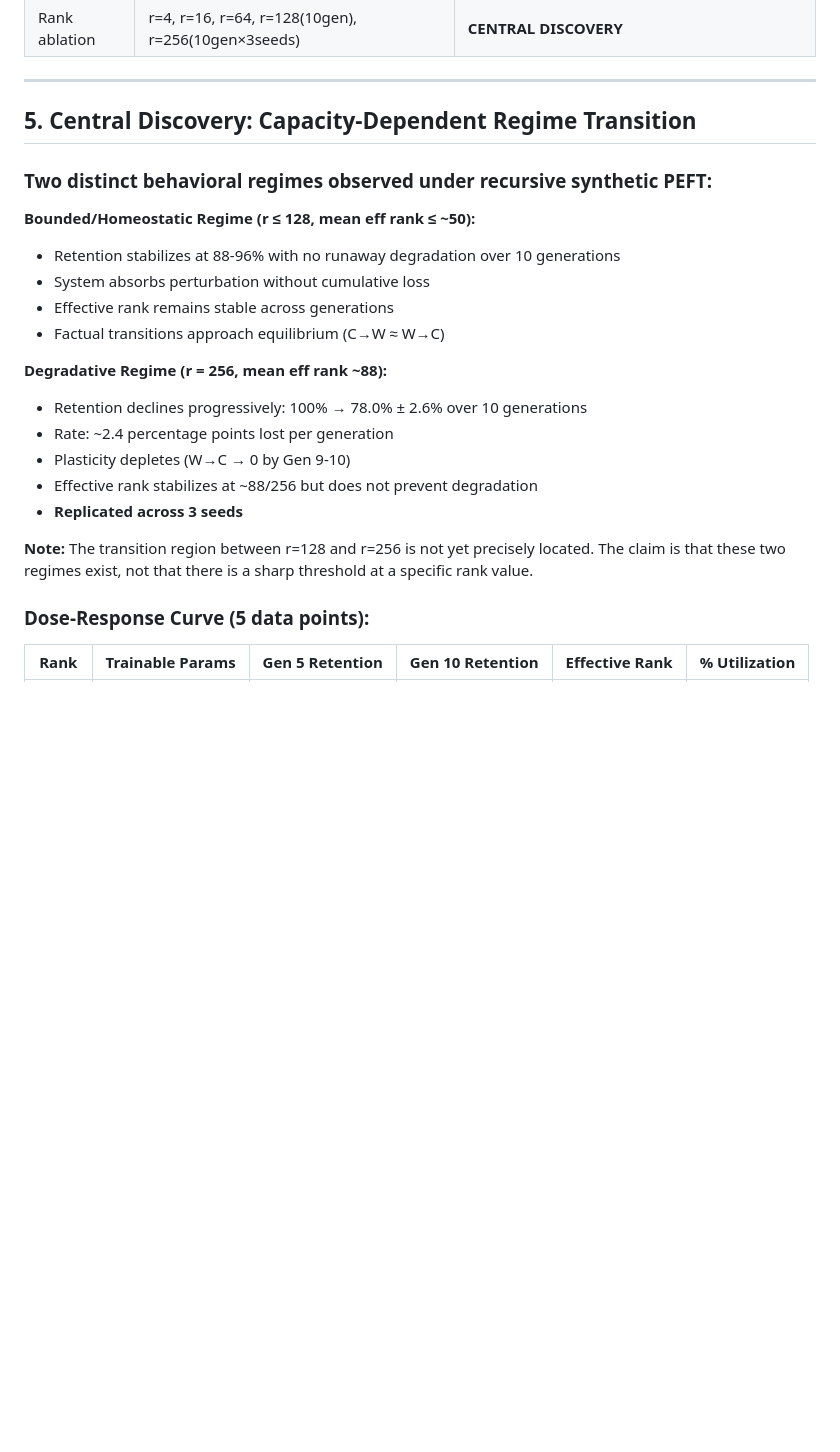
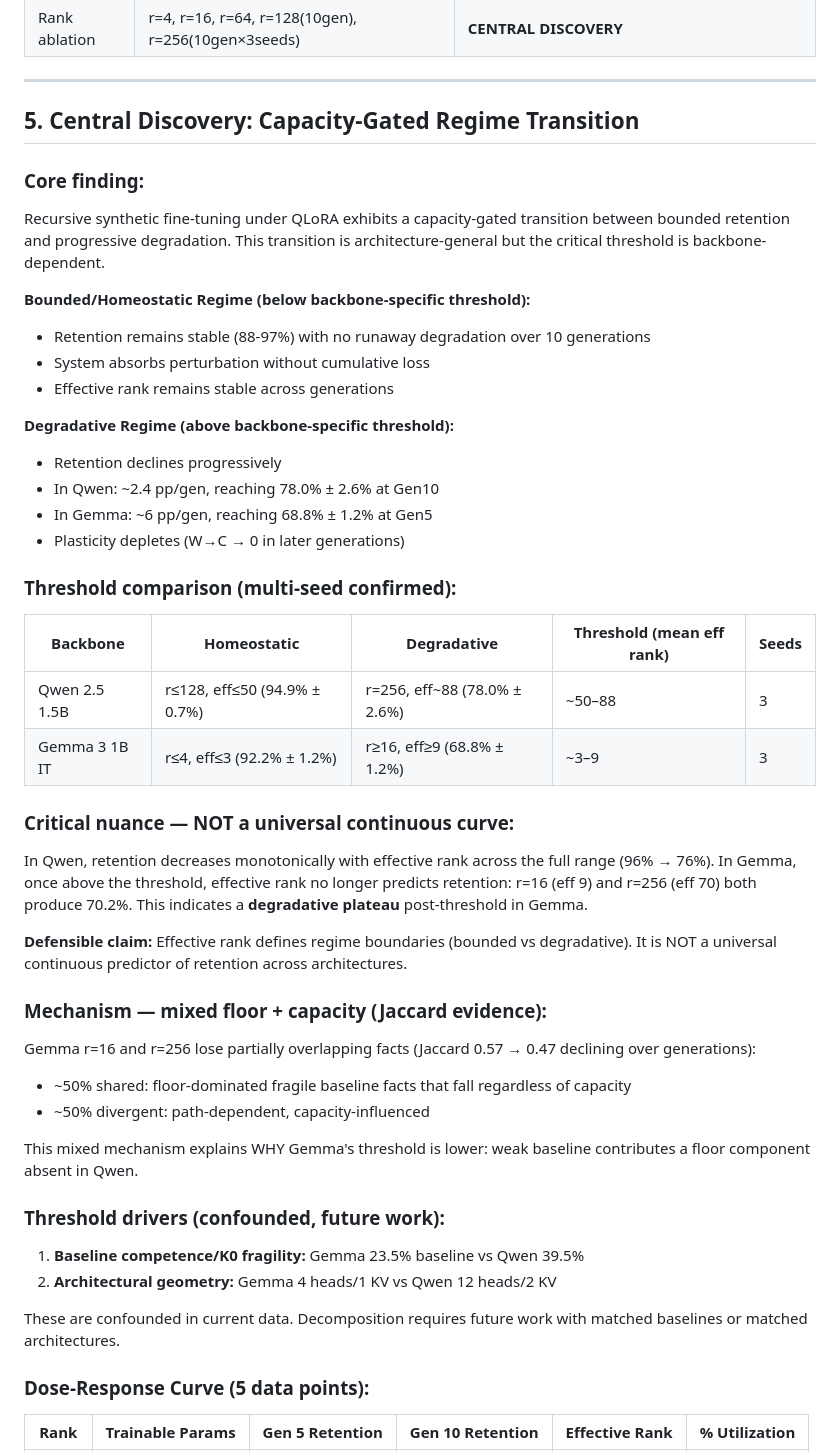
Before and after one commit to Jazancort/llm-knowledge-collapse-experiments, a Markdown page: docs/PROJECT_STATUS.md, the part around one of its changes. GitHub-like rendering; blank space fills up the shorter version.

```diff
--- a/docs/PROJECT_STATUS.md
+++ b/docs/PROJECT_STATUS.md
@@ -51,24 +51,50 @@ The survey identifies three collapse regimes (model collapse, knowledge collapse
 
 ---
 
-## 5. Central Discovery: Capacity-Dependent Regime Transition
+## 5. Central Discovery: Capacity-Gated Regime Transition
 
-### Two distinct behavioral regimes observed under recursive synthetic PEFT:
+### Core finding:
 
-**Bounded/Homeostatic Regime (r ≤ 128, mean eff rank ≤ ~50):**
-- Retention stabilizes at 88-96% with no runaway degradation over 10 generations
+Recursive synthetic fine-tuning under QLoRA exhibits a capacity-gated transition between bounded retention and progressive degradation. This transition is architecture-general but the critical threshold is backbone-dependent.
+
+**Bounded/Homeostatic Regime (below backbone-specific threshold):**
+- Retention remains stable (88-97%) with no runaway degradation over 10 generations
 - System absorbs perturbation without cumulative loss
 - Effective rank remains stable across generations
-- Factual transitions approach equilibrium (C→W ≈ W→C)
 
-**Degradative Regime (r = 256, mean eff rank ~88):**
-- Retention declines progressively: 100% → 78.0% ± 2.6% over 10 generations
-- Rate: ~2.4 percentage points lost per generation
-- Plasticity depletes (W→C → 0 by Gen 9-10)
-- Effective rank stabilizes at ~88/256 but does not prevent degradation
-- **Replicated across 3 seeds**
+**Degradative Regime (above backbone-specific threshold):**
+- Retention declines progressively
+- In Qwen: ~2.4 pp/gen, reaching 78.0% ± 2.6% at Gen10
+- In Gemma: ~6 pp/gen, reaching 68.8% ± 1.2% at Gen5
+- Plasticity depletes (W→C → 0 in later generations)
 
-**Note:** The transition region between r=128 and r=256 is not yet precisely located. The claim is that these two regimes exist, not that there is a sharp threshold at a specific rank value.
+### Threshold comparison (multi-seed confirmed):
+
+| Backbone | Homeostatic | Degradative | Threshold (mean eff rank) | Seeds |
+|---|---|---|---|---|
+| Qwen 2.5 1.5B | r≤128, eff≤50 (94.9% ± 0.7%) | r=256, eff~88 (78.0% ± 2.6%) | ~50–88 | 3 |
+| Gemma 3 1B IT | r≤4, eff≤3 (92.2% ± 1.2%) | r≥16, eff≥9 (68.8% ± 1.2%) | ~3–9 | 3 |
+
+### Critical nuance — NOT a universal continuous curve:
+
+In Qwen, retention decreases monotonically with effective rank across the full range (96% → 76%). In Gemma, once above the threshold, effective rank no longer predicts retention: r=16 (eff 9) and r=256 (eff 70) both produce 70.2%. This indicates a **degradative plateau** post-threshold in Gemma.
+
+**Defensible claim:** Effective rank defines regime boundaries (bounded vs degradative). It is NOT a universal continuous predictor of retention across architectures.
+
+### Mechanism — mixed floor + capacity (Jaccard evidence):
+
+Gemma r=16 and r=256 lose partially overlapping facts (Jaccard 0.57 → 0.47 declining over generations):
+- ~50% shared: floor-dominated fragile baseline facts that fall regardless of capacity
+- ~50% divergent: path-dependent, capacity-influenced
+
+This mixed mechanism explains WHY Gemma's threshold is lower: weak baseline contributes a floor component absent in Qwen.
+
+### Threshold drivers (confounded, future work):
+
+1. **Baseline competence/K0 fragility:** Gemma 23.5% baseline vs Qwen 39.5%
+2. **Architectural geometry:** Gemma 4 heads/1 KV vs Qwen 12 heads/2 KV
+
+These are confounded in current data. Decomposition requires future work with matched baselines or matched architectures.
 
 ### Dose-Response Curve (5 data points):
 
```
Also changed, not shown: other parts of docs/PROJECT_STATUS.md (+26 -10 lines).
